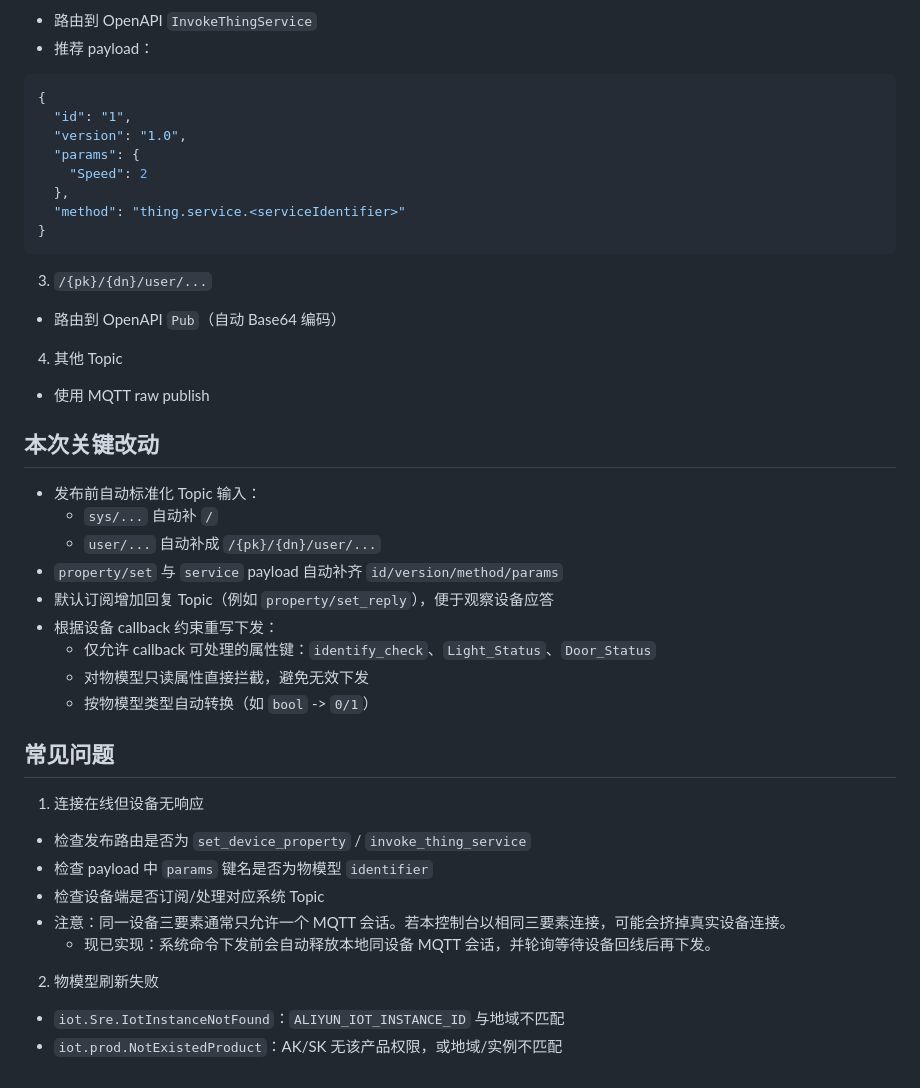
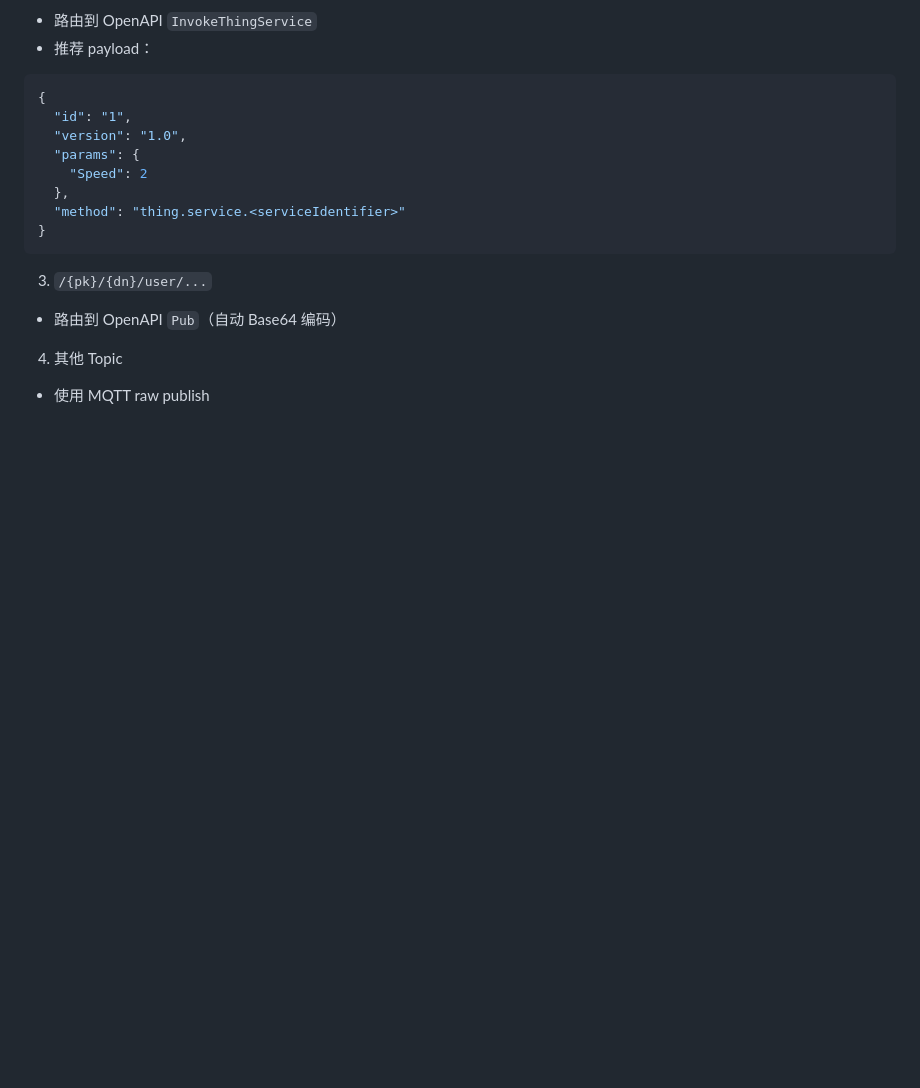
Before and after one commit to Rets2/aliyun, a Markdown page: README.md, the part around the change. GitHub-like rendering; blank space fills up the shorter version.

```diff
--- a/README.md
+++ b/README.md
@@ -152,28 +152,3 @@ npm run start
 
 4. 其他 Topic
 - 使用 MQTT raw publish
-
-## 本次关键改动
-
-- 发布前自动标准化 Topic 输入：
-  - `sys/...` 自动补 `/`
-  - `user/...` 自动补成 `/{pk}/{dn}/user/...`
-- `property/set` 与 `service` payload 自动补齐 `id/version/method/params`
-- 默认订阅增加回复 Topic（例如 `property/set_reply`），便于观察设备应答
-- 根据设备 callback 约束重写下发：
-  - 仅允许 callback 可处理的属性键：`identify_check`、`Light_Status`、`Door_Status`
-  - 对物模型只读属性直接拦截，避免无效下发
-  - 按物模型类型自动转换（如 `bool` -> `0/1`）
-
-## 常见问题
-
-1. 连接在线但设备无响应
-- 检查发布路由是否为 `set_device_property` / `invoke_thing_service`
-- 检查 payload 中 `params` 键名是否为物模型 `identifier`
-- 检查设备端是否订阅/处理对应系统 Topic
-- 注意：同一设备三要素通常只允许一个 MQTT 会话。若本控制台以相同三要素连接，可能会挤掉真实设备连接。
-  - 现已实现：系统命令下发前会自动释放本地同设备 MQTT 会话，并轮询等待设备回线后再下发。
-
-2. 物模型刷新失败
-- `iot.Sre.IotInstanceNotFound`：`ALIYUN_IOT_INSTANCE_ID` 与地域不匹配
-- `iot.prod.NotExistedProduct`：AK/SK 无该产品权限，或地域/实例不匹配
```
